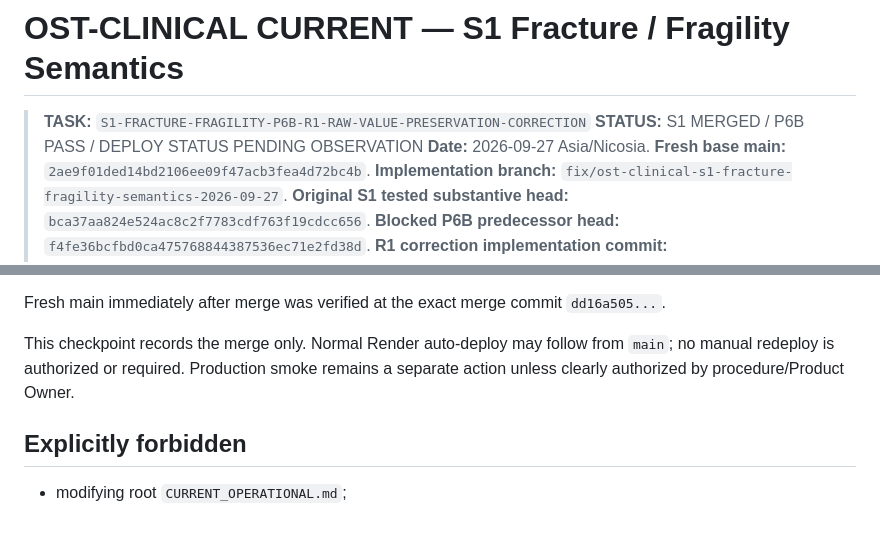
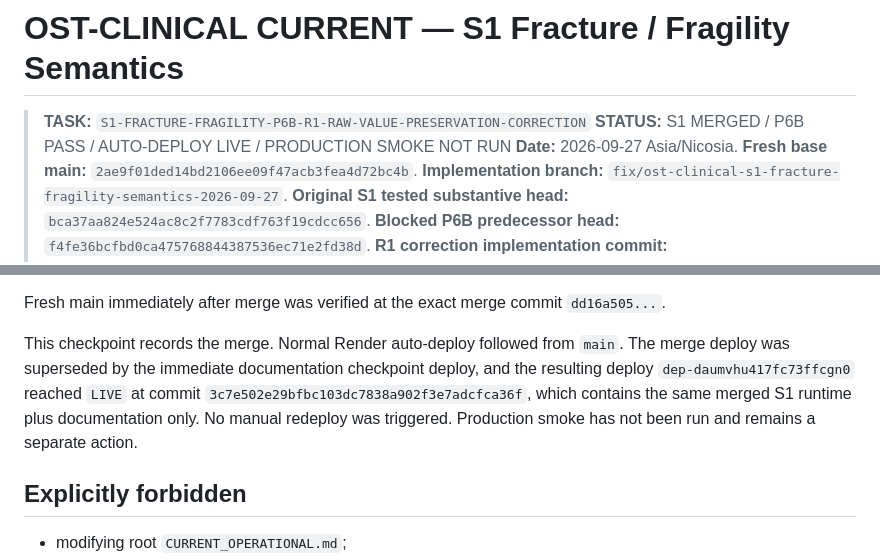
Before and after one commit to athpapachr-cmd/osteoporosis, a Markdown page: programme/OST-CLINICAL/CURRENT.md, 2 parts joined by grey strips. Drawn GitHub-style; blank space fills up the shorter version.

Commit message:
programme: checkpoint S1 live deploy status

```diff
--- a/programme/OST-CLINICAL/CURRENT.md
+++ b/programme/OST-CLINICAL/CURRENT.md
@@ -1,7 +1,7 @@
 # OST-CLINICAL CURRENT — S1 Fracture / Fragility Semantics
 
 > **TASK:** `S1-FRACTURE-FRAGILITY-P6B-R1-RAW-VALUE-PRESERVATION-CORRECTION`
-> **STATUS:** S1 MERGED / P6B PASS / DEPLOY STATUS PENDING OBSERVATION
+> **STATUS:** S1 MERGED / P6B PASS / AUTO-DEPLOY LIVE / PRODUCTION SMOKE NOT RUN
 > **Date:** 2026-09-27 Asia/Nicosia.
 > **Fresh base main:** `2ae9f01ded14bd2106ee09f47acb3fea4d72bc4b`.
 > **Implementation branch:** `fix/ost-clinical-s1-fracture-fragility-semantics-2026-09-27`.
@@ -279,7 +279,7 @@ Exact final-head checks before merge:
 
 Fresh main immediately after merge was verified at the exact merge commit `dd16a505...`.
 
-This checkpoint records the merge only. Normal Render auto-deploy may follow from `main`; no manual redeploy is authorized or required. Production smoke remains a separate action unless clearly authorized by procedure/Product Owner.
+This checkpoint records the merge. Normal Render auto-deploy followed from `main`. The merge deploy was superseded by the immediate documentation checkpoint deploy, and the resulting deploy `dep-daumvhu417fc73ffcgn0` reached `LIVE` at commit `3c7e502e29bfbc103dc7838a902f3e7adcfca36f`, which contains the same merged S1 runtime plus documentation only. No manual redeploy was triggered. Production smoke has not been run and remains a separate action.
 
 ## Explicitly forbidden
 
```
